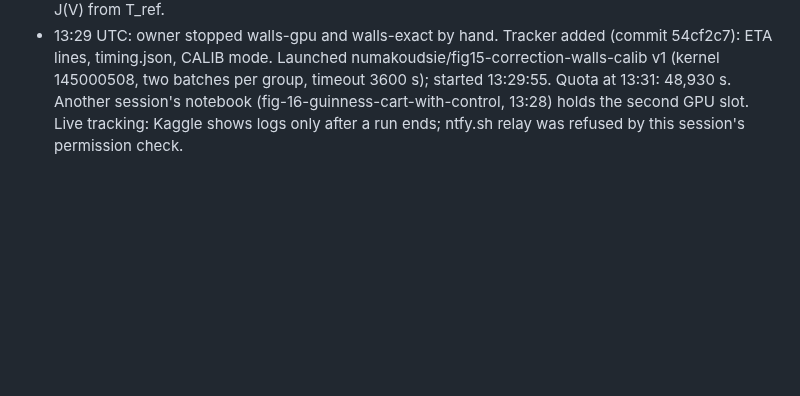
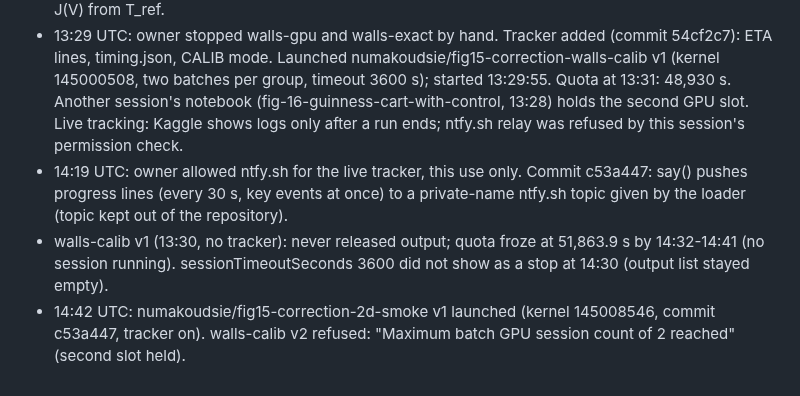
Before and after one commit to Numa1997/SiteTest, a Markdown page: notes/fig15/CORRECTION_STATE.md, the part around the change. Rendered like a GitHub page; blank space fills up the shorter version.

Commit message:
CORRECTION_STATE: tracker on; 2D smoke launched
Co-Authored-By: Claude Opus 5.5 <noreply@anthropic.com>
Claude-Session: https://claude.ai/code/session_01DGmqiqhCMW3FREtBievpnu

```diff
--- a/notes/fig15/CORRECTION_STATE.md
+++ b/notes/fig15/CORRECTION_STATE.md
@@ -108,3 +108,9 @@ Section 4: exact chi(x,t) for one wall run, compared with the stored file.
   Launched numakoudsie/fig15-correction-walls-calib v1 (kernel 145000508, two batches per group, timeout 3600 s); started 13:29:55.
   Quota at 13:31: 48,930 s. Another session's notebook (fig-16-guinness-cart-with-control, 13:28) holds the second GPU slot.
   Live tracking: Kaggle shows logs only after a run ends; ntfy.sh relay was refused by this session's permission check.
+- 14:19 UTC: owner allowed ntfy.sh for the live tracker, this use only. Commit c53a447: say() pushes progress lines (every 30 s,
+  key events at once) to a private-name ntfy.sh topic given by the loader (topic kept out of the repository).
+- walls-calib v1 (13:30, no tracker): never released output; quota froze at 51,863.9 s by 14:32-14:41 (no session running).
+  sessionTimeoutSeconds 3600 did not show as a stop at 14:30 (output list stayed empty).
+- 14:42 UTC: numakoudsie/fig15-correction-2d-smoke v1 launched (kernel 145008546, commit c53a447, tracker on).
+  walls-calib v2 refused: "Maximum batch GPU session count of 2 reached" (second slot held).
```
